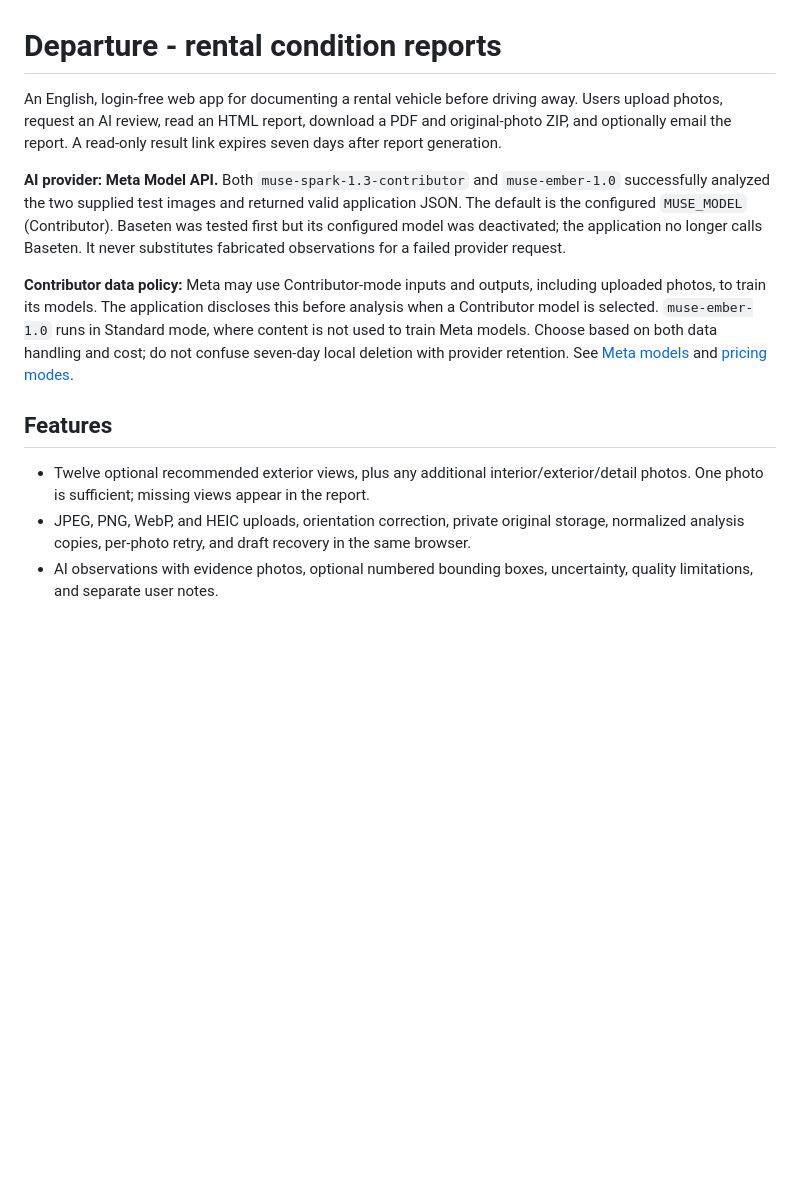
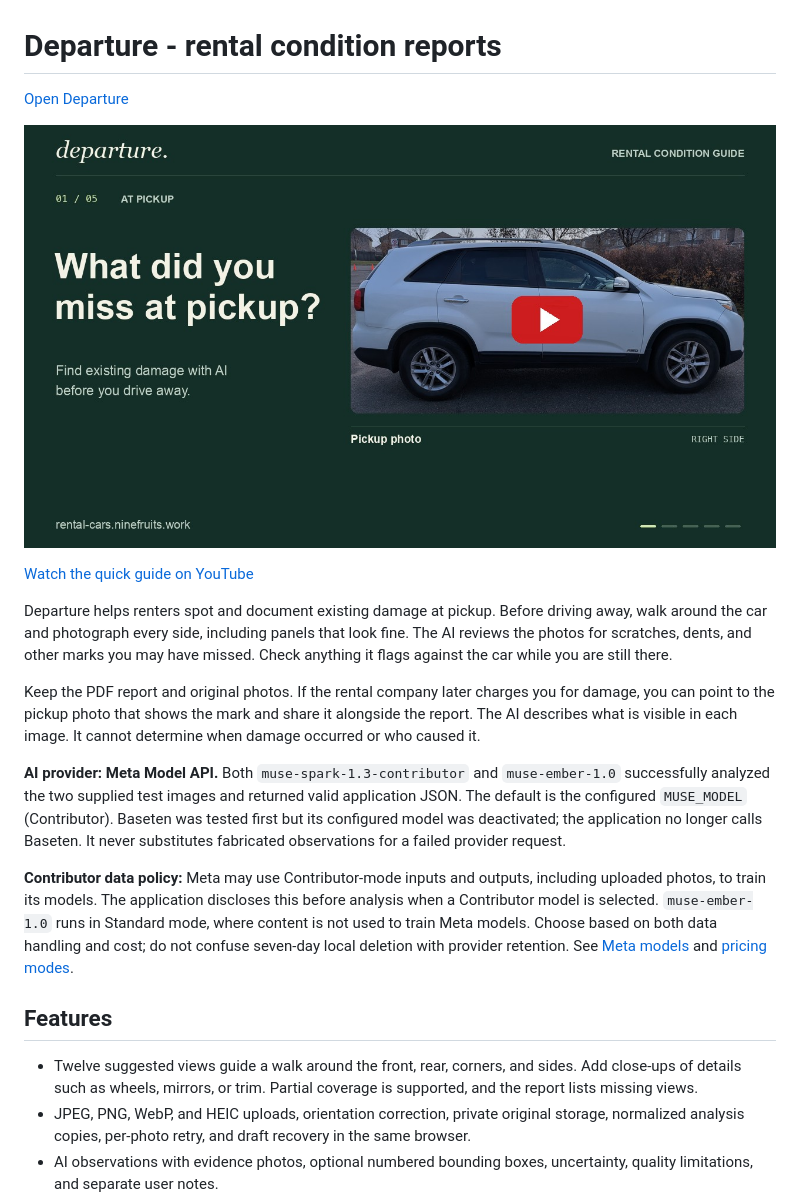
Before and after one commit to humble92/check_rental_cars, a Markdown page: README.md, the part around the change. Drawn GitHub-style; pictures changed too: docs/images/demo-video.jpg (added); blank space fills up the shorter version.

Commit message:
Highlight pickup damage checks and add video guide

```diff
--- a/README.md
+++ b/README.md
@@ -1,6 +1,14 @@
 # Departure - rental condition reports
 
-An English, login-free web app for documenting a rental vehicle before driving away. Users upload photos, request an AI review, read an HTML report, download a PDF and original-photo ZIP, and optionally email the report. A read-only result link expires seven days after report generation.
+[Open Departure](https://rental-cars.ninefruits.work/)
+
+[![Watch the Departure quick guide on YouTube](docs/images/demo-video.jpg)](https://youtu.be/x0mGDSgMPH8)
+
+[Watch the quick guide on YouTube](https://youtu.be/x0mGDSgMPH8)
+
+Departure helps renters spot and document existing damage at pickup. Before driving away, walk around the car and photograph every side, including panels that look fine. The AI reviews the photos for scratches, dents, and other marks you may have missed. Check anything it flags against the car while you are still there.
+
+Keep the PDF report and original photos. If the rental company later charges you for damage, you can point to the pickup photo that shows the mark and share it alongside the report. The AI describes what is visible in each image. It cannot determine when damage occurred or who caused it.
 
 **AI provider: Meta Model API.** Both `muse-spark-1.3-contributor` and `muse-ember-1.0` successfully analyzed the two supplied test images and returned valid application JSON. The default is the configured `MUSE_MODEL` (Contributor). Baseten was tested first but its configured model was deactivated; the application no longer calls Baseten. It never substitutes fabricated observations for a failed provider request.
 
@@ -8,7 +16,7 @@ An English, login-free web app for documenting a rental vehicle before driving a
 
 ## Features
 
-- Twelve optional recommended exterior views, plus any additional interior/exterior/detail photos. One photo is sufficient; missing views appear in the report.
+- Twelve suggested views guide a walk around the front, rear, corners, and sides. Add close-ups of details such as wheels, mirrors, or trim. Partial coverage is supported, and the report lists missing views.
 - JPEG, PNG, WebP, and HEIC uploads, orientation correction, private original storage, normalized analysis copies, per-photo retry, and draft recovery in the same browser.
 - AI observations with evidence photos, optional numbered bounding boxes, uncertainty, quality limitations, and separate user notes.
 - Matching HTML/PDF content, original-photo ZIP downloads, and optional SMTP delivery with a PDF attachment or download link.
```
Also changed, not shown: 2 other files.
